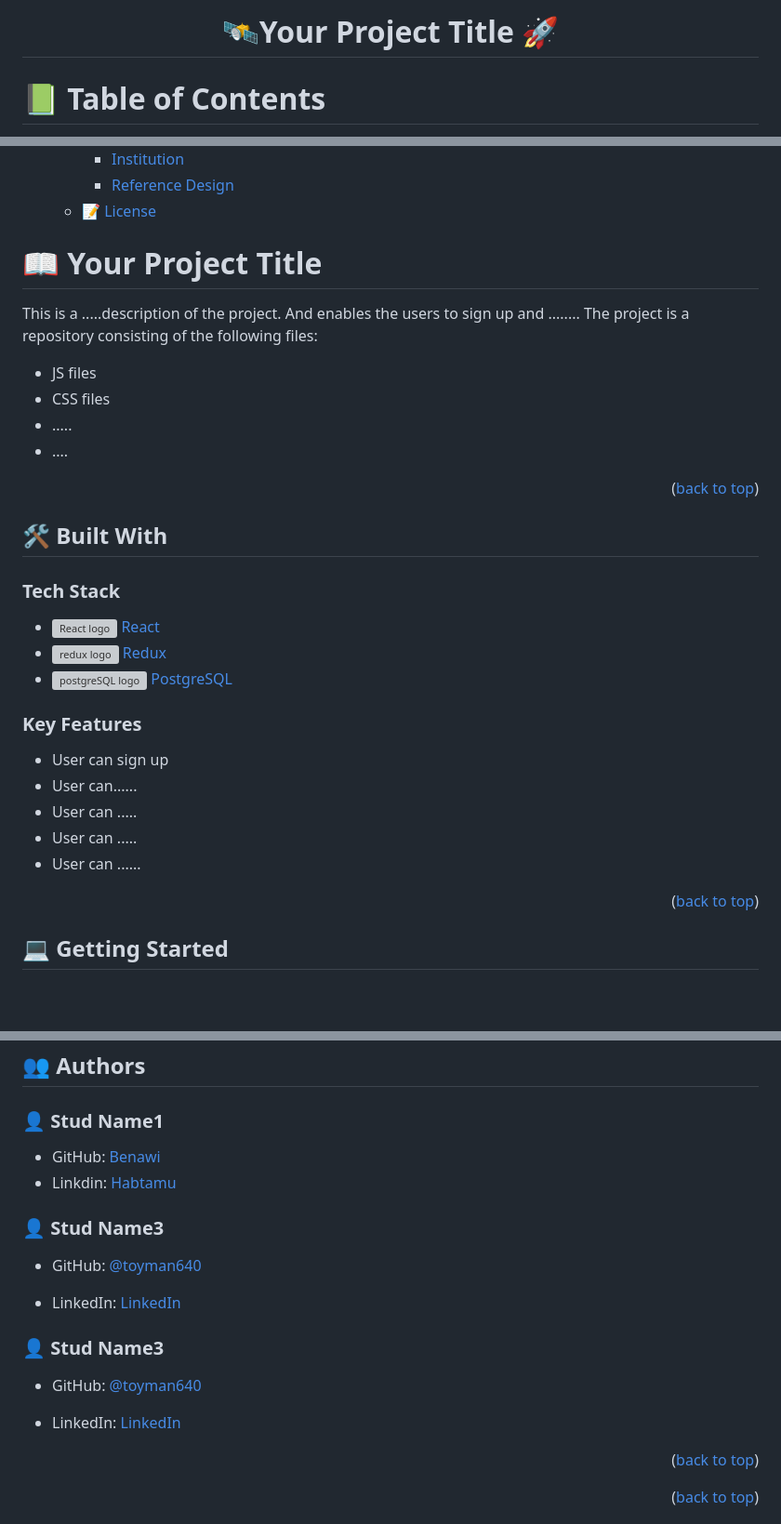
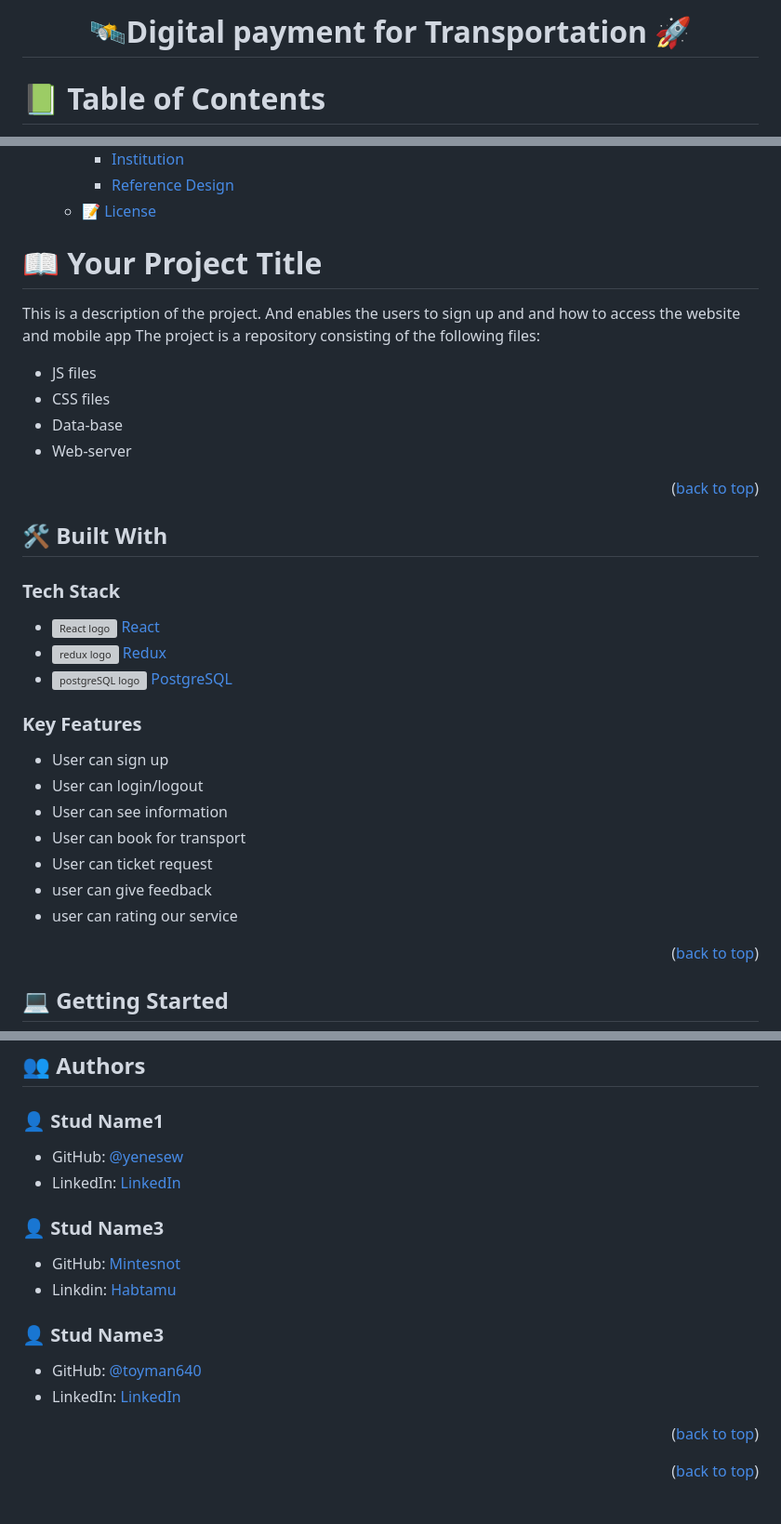
Before and after one commit to MintesnotAyele/skybus_, a Markdown page: README.md, 3 parts joined by grey strips. Shown: that part at 93% size. Rendered like a GitHub page; blank space fills up the shorter version; grey boxes are pictures that could not be loaded.

Commit message:
ReadmeFileEdite

```diff
--- a/README.md
+++ b/README.md
@@ -1,6 +1,6 @@
 <a name="readme-top"></a>
 
-# <div align="center">🛰Your Project Title 🚀</div>
+# <div align="center">🛰Digital payment for Transportation  🚀</div>
 
 # 📗 Table of Contents
 
@@ -28,15 +28,15 @@
 
 <!-- PROJECT DESCRIPTION -->
 
-# 📖 Your Project Title  <a name="doctor-appointment"></a>
-This is a .....description of the project.
-And enables the users to sign up and ........
+# 📖 Your Project Title  <a name="Digital payment for Transportation"></a>
+This is a description of the project.
+And enables the users to sign up and and how to access the website and mobile app
 The project is a repository consisting of the following files:
 
 - JS files
 - CSS files
-- .....
-- ....
+- Data-base
+- Web-server
 
 <p align="right">(<a href="#readme-top">back to top</a>)</p>
 
@@ -70,10 +70,12 @@ The project is a repository consisting of the following files:
 ### Key Features <a name="key-features"></a>
 
 - User can sign up
-- User can......
-- User can .....
-- User can .....
-- User can ......
+- User can login/logout
+- User can see information
+- User can book for transport
+- User can ticket request
+- user can give feedback
+- user can rating our service
 
 <p align="right">(<a href="#readme-top">back to top</a>)</p>
 
@@ -122,19 +124,19 @@ In the project directory, run:
 
 ### 👤 **Stud Name1**
 
-- GitHub: [Benawi](https://github.com/Benawi)
-- Linkdin: [Habtamu](https://www.linkedin.com/in/habtamualemayehu/)
+- GitHub: [@yenesew](https://github.com/yene-sew)
+- LinkedIn: [LinkedIn](https://www.linkedin.com/in/yenesewsileshi/)
+
+
+
+### 👤 **Stud Name3**
+- GitHub: [Mintesnot](https://github.com/MintesnotAyele)
+- Linkdin: [Habtamu](https://www.linkedin.com/in/mintesnotayele/)
 
 ### 👤 **Stud Name3**
 
-- GitHub: [@toyman640](https://github.com/toyman640)
-
-- LinkedIn: [LinkedIn](https://www.linkedin.com/in/falako-omotoyosi/)
-### 👤 **Stud Name3**
-
-- GitHub: [@toyman640](https://github.com/toyman640)
-
-- LinkedIn: [LinkedIn](https://www.linkedin.com/in/falako-omotoyosi/)
+- GitHub: [@toyman640](https://github.com/samuelfikre)
+- LinkedIn: [LinkedIn](https://www.linkedin.com/in/samuelfikre/)
 
 
 <p align="right">(<a href="#readme-top">back to top</a>)</p>
```
Also changed, not shown: other parts of README.md (+3 -3 lines).
